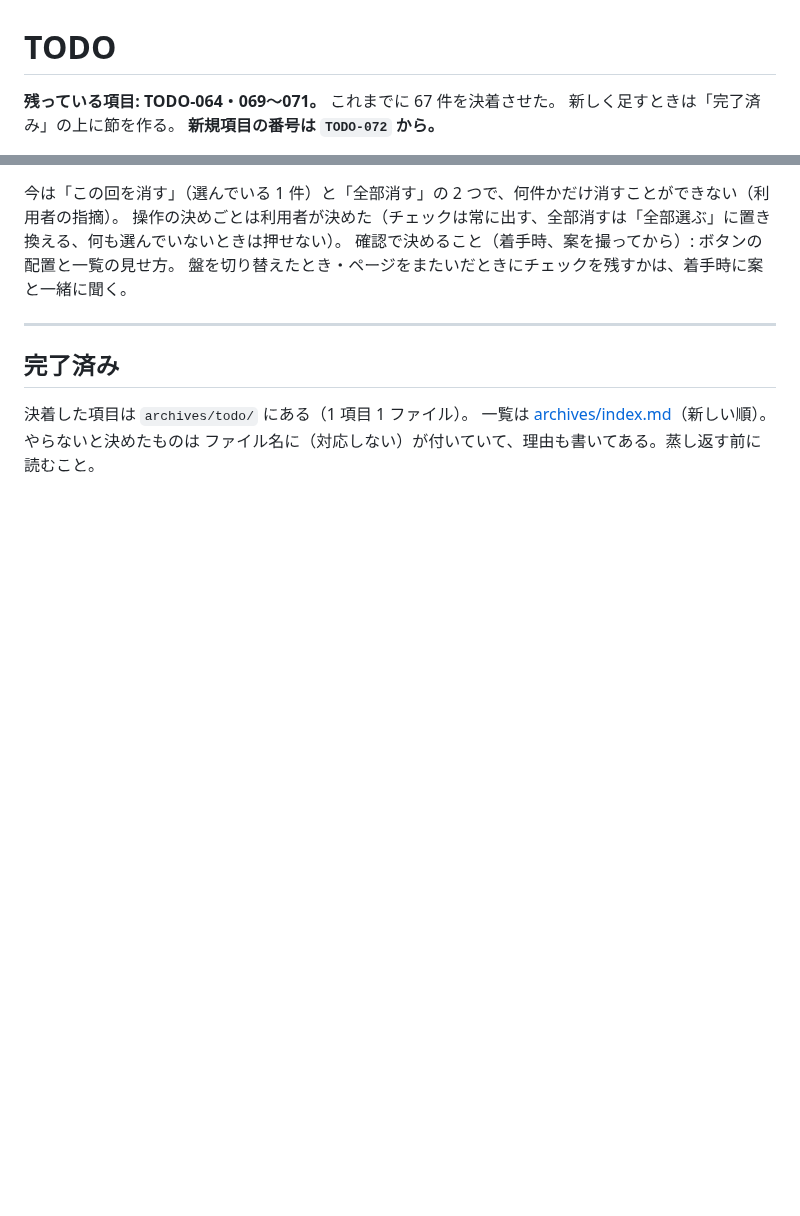
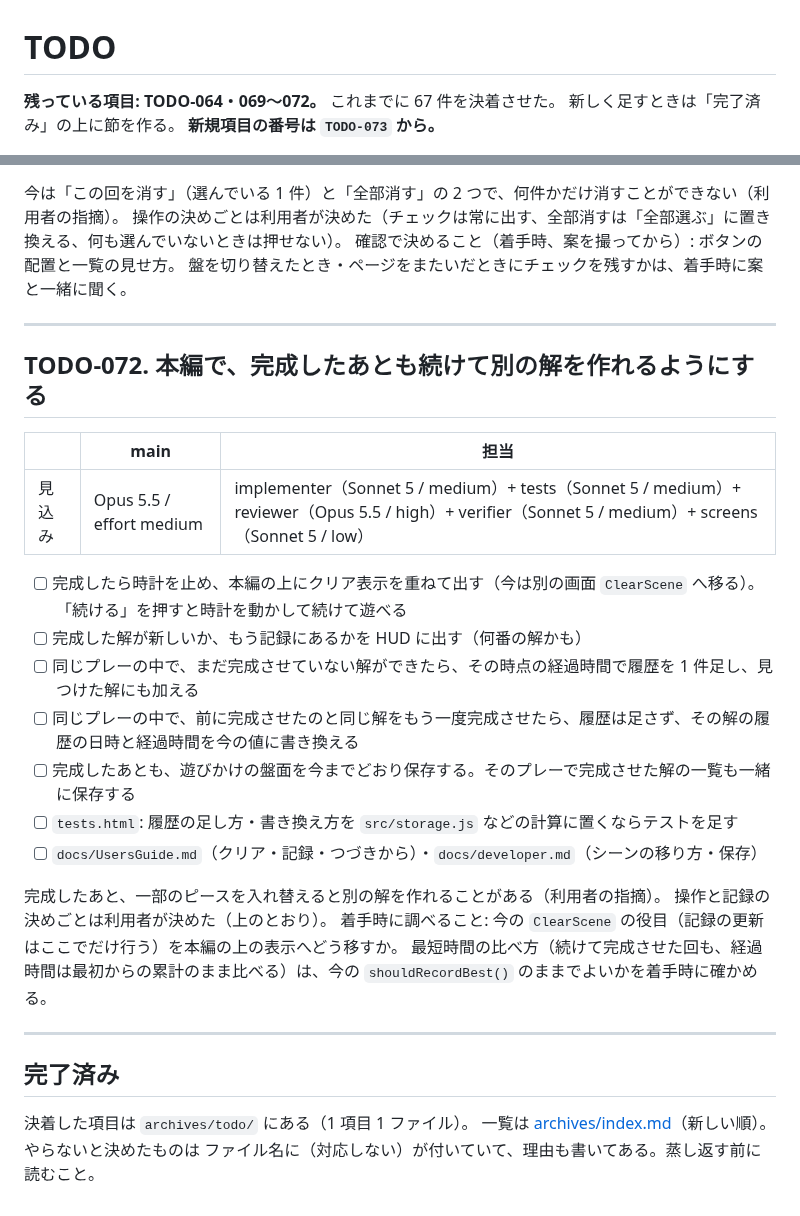
Before and after one commit to ytani01/pentomino-puzzle, a Markdown page: TODO.md, 2 parts joined by grey strips. Drawn GitHub-style; blank space fills up the shorter version.

Commit message:
docs(todo): 本編で完成したあとも続けて別の解を作れるようにする件を TODO-072 として立てる
Co-Authored-By: Claude Opus 5.5 <noreply@anthropic.com>
Claude-Session: https://claude.ai/code/session_01FgK8bF9KQsezJcesFew1MR

```diff
--- a/TODO.md
+++ b/TODO.md
@@ -1,6 +1,6 @@
 # TODO
 
-**残っている項目: TODO-064・069〜071。** これまでに 67 件を決着させた。
+**残っている項目: TODO-064・069〜072。** これまでに 67 件を決着させた。
 新しく足すときは「完了済み」の上に節を作る。
-**新規項目の番号は `TODO-072` から。**
+**新規項目の番号は `TODO-073` から。**
 
@@ -87,6 +87,27 @@
 
 ---
 
+## TODO-072. 本編で、完成したあとも続けて別の解を作れるようにする
+
+|      | main | 担当 |
+|------|------|------|
+| 見込み | Opus 5.5 / effort medium | implementer（Sonnet 5 / medium）+ tests（Sonnet 5 / medium）+ reviewer（Opus 5.5 / high）+ verifier（Sonnet 5 / medium）+ screens（Sonnet 5 / low） |
+
+- [ ] 完成したら時計を止め、本編の上にクリア表示を重ねて出す（今は別の画面 `ClearScene` へ移る）。「続ける」を押すと時計を動かして続けて遊べる
+- [ ] 完成した解が新しいか、もう記録にあるかを HUD に出す（何番の解かも）
+- [ ] 同じプレーの中で、まだ完成させていない解ができたら、その時点の経過時間で履歴を 1 件足し、見つけた解にも加える
+- [ ] 同じプレーの中で、前に完成させたのと同じ解をもう一度完成させたら、履歴は足さず、その解の履歴の日時と経過時間を今の値に書き換える
+- [ ] 完成したあとも、遊びかけの盤面を今までどおり保存する。そのプレーで完成させた解の一覧も一緒に保存する
+- [ ] `tests.html`: 履歴の足し方・書き換え方を `src/storage.js` などの計算に置くならテストを足す
+- [ ] `docs/UsersGuide.md`（クリア・記録・つづきから）・`docs/developer.md`（シーンの移り方・保存）
+
+完成したあと、一部のピースを入れ替えると別の解を作れることがある（利用者の指摘）。
+操作と記録の決めごとは利用者が決めた（上のとおり）。
+着手時に調べること: 今の `ClearScene` の役目（記録の更新はここでだけ行う）を本編の上の表示へどう移すか。
+最短時間の比べ方（続けて完成させた回も、経過時間は最初からの累計のまま比べる）は、今の `shouldRecordBest()` のままでよいかを着手時に確かめる。
+
+---
+
 ## 完了済み
 
 決着した項目は `archives/todo/` にある（1 項目 1 ファイル）。
```
Also changed, not shown: other parts of TODO.md (+1 -1 lines).
